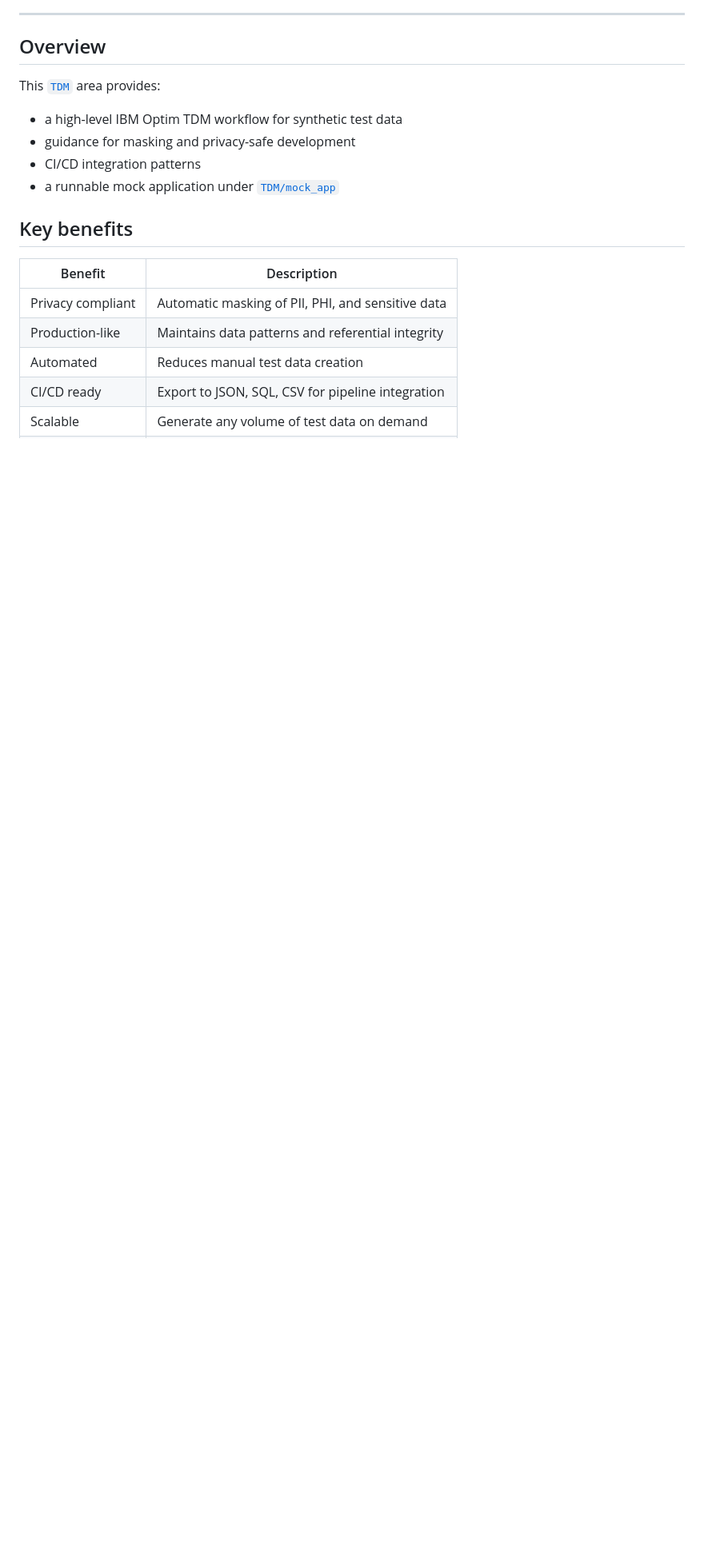
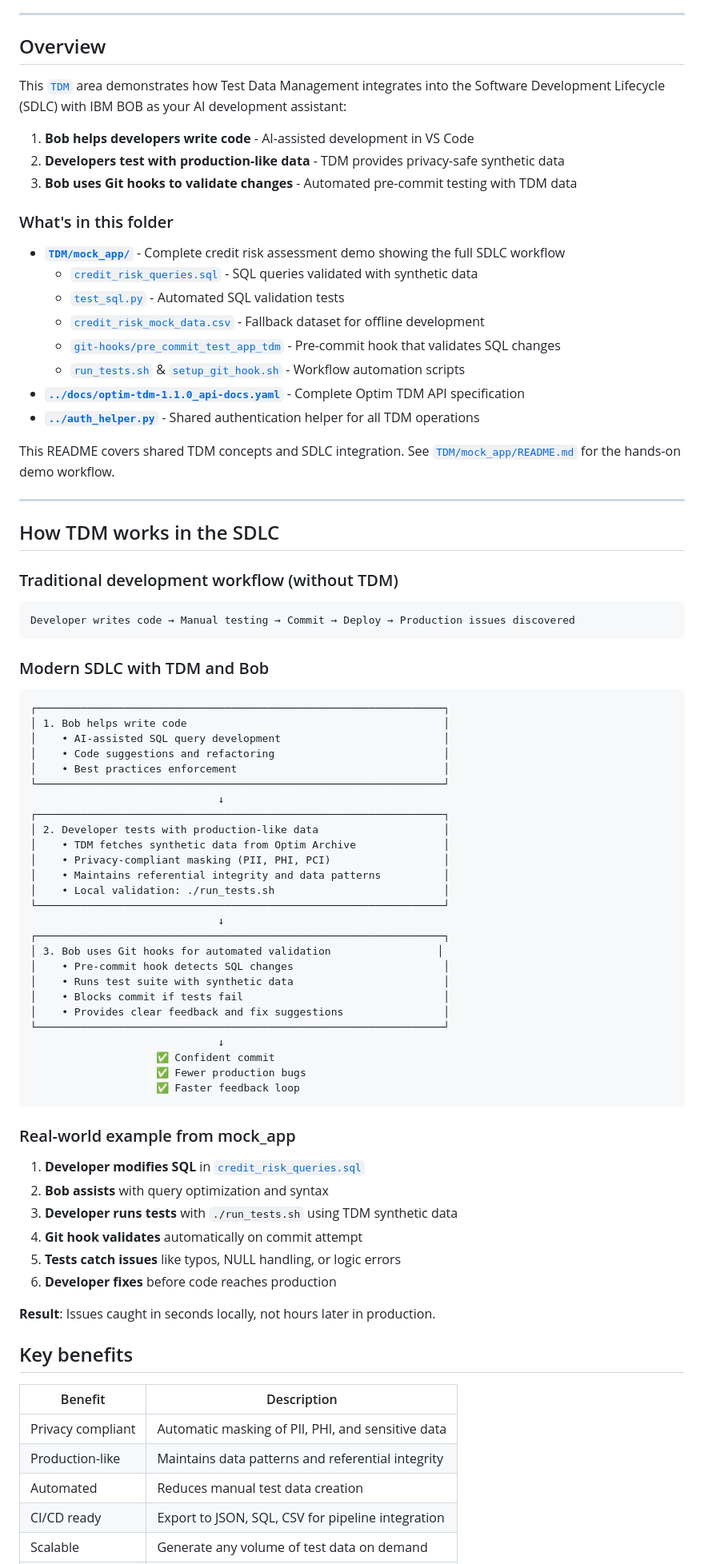
Before and after one commit to Henry-Xiao-HX/IBM-Bob-and-Optim, a Markdown page: TDM/README.md, the part around the change. Shown at 80% size. Rendered like a GitHub page; blank space fills up the shorter version.

````diff
--- a/TDM/README.md
+++ b/TDM/README.md
@@ -8,11 +8,74 @@ Generate privacy-compliant, production-like test data directly in your IDE using
 
 ## Overview
 
-This [`TDM`](README.md) area provides:
-- a high-level IBM Optim TDM workflow for synthetic test data
-- guidance for masking and privacy-safe development
-- CI/CD integration patterns
-- a runnable mock application under [`TDM/mock_app`](mock_app/README.md)
+This [`TDM`](README.md) area demonstrates how Test Data Management integrates into the Software Development Lifecycle (SDLC) with IBM BOB as your AI development assistant:
+
+1. **Bob helps developers write code** - AI-assisted development in VS Code
+2. **Developers test with production-like data** - TDM provides privacy-safe synthetic data
+3. **Bob uses Git hooks to validate changes** - Automated pre-commit testing with TDM data
+
+### What's in this folder
+
+- **[`TDM/mock_app/`](mock_app/README.md)** - Complete credit risk assessment demo showing the full SDLC workflow
+  - [`credit_risk_queries.sql`](mock_app/credit_risk_queries.sql) - SQL queries validated with synthetic data
+  - [`test_sql.py`](mock_app/test_sql.py) - Automated SQL validation tests
+  - [`credit_risk_mock_data.csv`](mock_app/credit_risk_mock_data.csv) - Fallback dataset for offline development
+  - [`git-hooks/pre_commit_test_app_tdm`](mock_app/git-hooks/pre_commit_test_app_tdm) - Pre-commit hook that validates SQL changes
+  - [`run_tests.sh`](mock_app/run_tests.sh) & [`setup_git_hook.sh`](mock_app/setup_git_hook.sh) - Workflow automation scripts
+- **[`../docs/optim-tdm-1.1.0_api-docs.yaml`](../docs/optim-tdm-1.1.0_api-docs.yaml)** - Complete Optim TDM API specification
+- **[`../auth_helper.py`](../auth_helper.py)** - Shared authentication helper for all TDM operations
+
+This README covers shared TDM concepts and SDLC integration. See [`TDM/mock_app/README.md`](mock_app/README.md) for the hands-on demo workflow.
+
+---
+
+## How TDM works in the SDLC
+
+### Traditional development workflow (without TDM)
+```text
+Developer writes code → Manual testing → Commit → Deploy → Production issues discovered
+```
+
+### Modern SDLC with TDM and Bob
+```text
+┌─────────────────────────────────────────────────────────────────┐
+│ 1. Bob helps write code                                         │
+│    • AI-assisted SQL query development                          │
+│    • Code suggestions and refactoring                           │
+│    • Best practices enforcement                                 │
+└─────────────────────────────────────────────────────────────────┘
+                              ↓
+┌─────────────────────────────────────────────────────────────────┐
+│ 2. Developer tests with production-like data                    │
+│    • TDM fetches synthetic data from Optim Archive              │
+│    • Privacy-compliant masking (PII, PHI, PCI)                  │
+│    • Maintains referential integrity and data patterns          │
+│    • Local validation: ./run_tests.sh                           │
+└─────────────────────────────────────────────────────────────────┘
+                              ↓
+┌─────────────────────────────────────────────────────────────────┐
+│ 3. Bob uses Git hooks for automated validation                 │
+│    • Pre-commit hook detects SQL changes                        │
+│    • Runs test suite with synthetic data                        │
+│    • Blocks commit if tests fail                                │
+│    • Provides clear feedback and fix suggestions                │
+└─────────────────────────────────────────────────────────────────┘
+                              ↓
+                    ✅ Confident commit
+                    ✅ Fewer production bugs
+                    ✅ Faster feedback loop
+```
+
+### Real-world example from mock_app
+
+1. **Developer modifies SQL** in [`credit_risk_queries.sql`](mock_app/credit_risk_queries.sql)
+2. **Bob assists** with query optimization and syntax
+3. **Developer runs tests** with `./run_tests.sh` using TDM synthetic data
+4. **Git hook validates** automatically on commit attempt
+5. **Tests catch issues** like typos, NULL handling, or logic errors
+6. **Developer fixes** before code reaches production
+
+**Result**: Issues caught in seconds locally, not hours later in production.
 
 ## Key benefits
 
````
